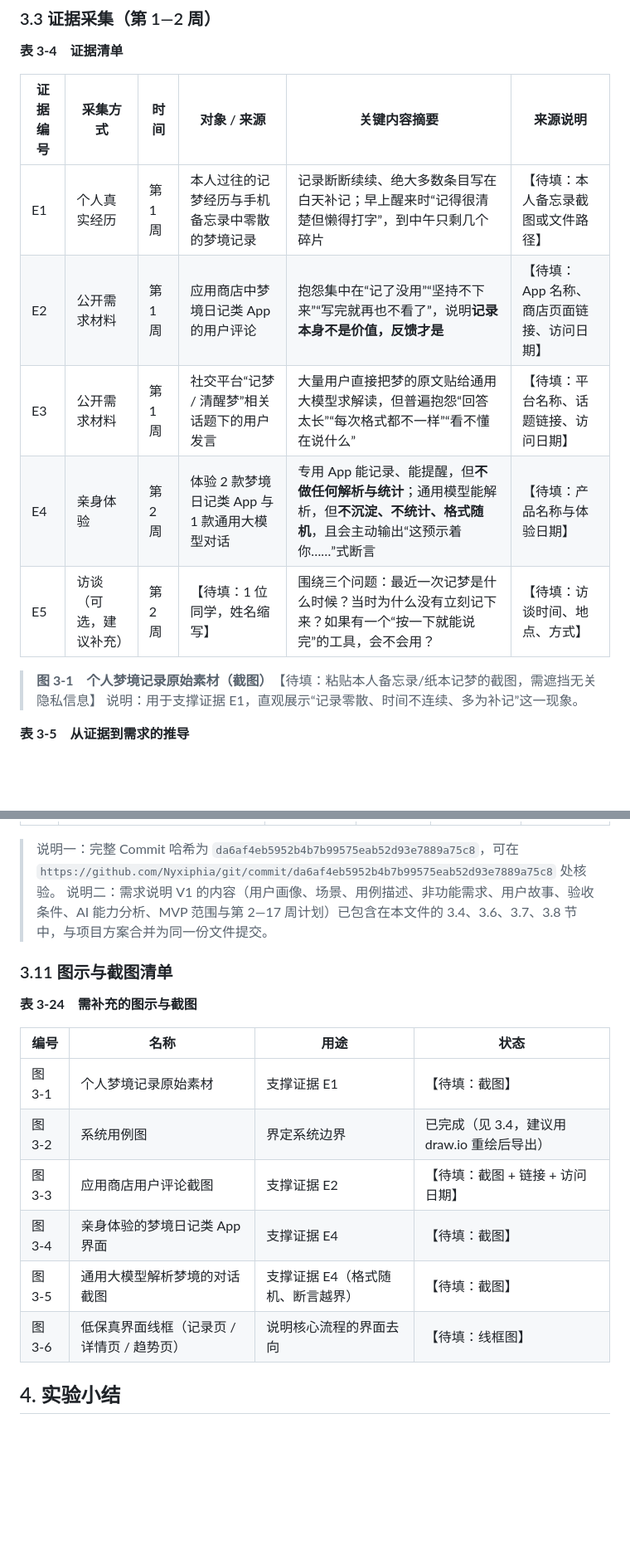
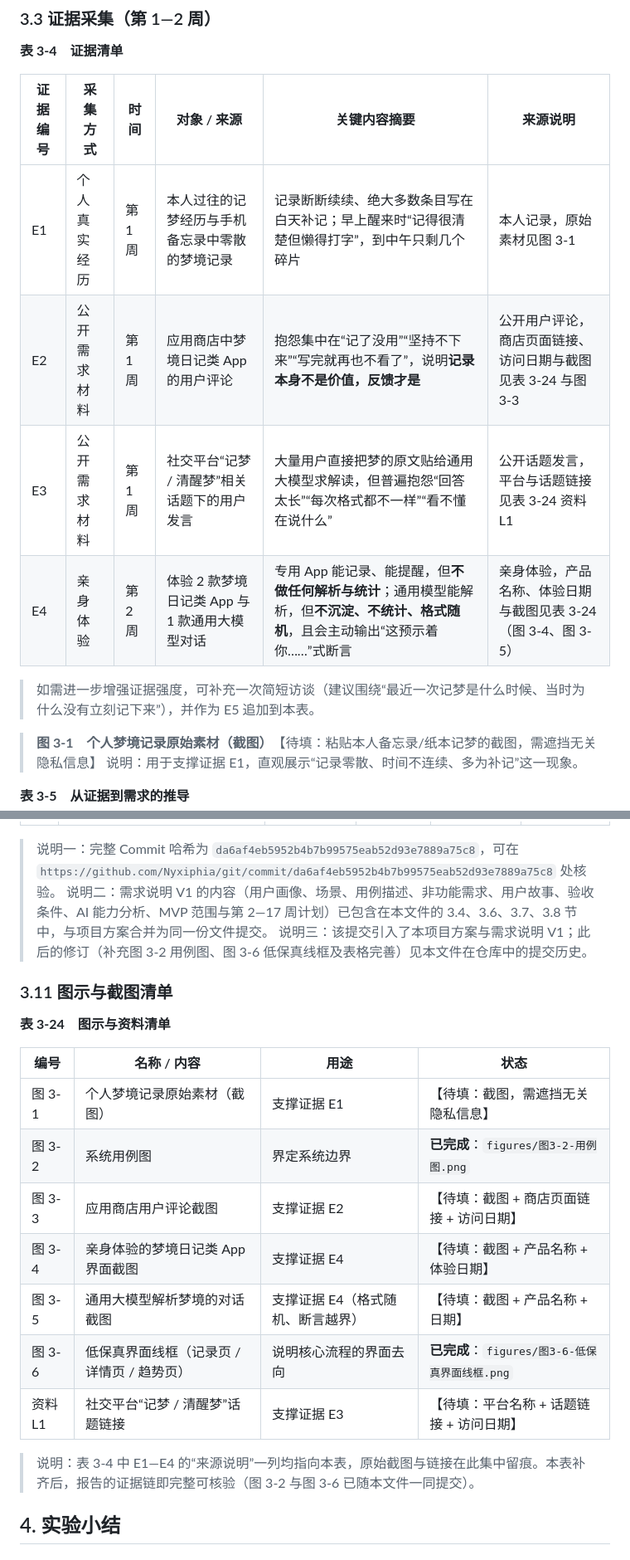
Before and after one commit to Nyxiphia/git, a Markdown page: docs/实验2-个人软件选题与需求分析.md, 2 parts joined by grey strips. Shown at 83% size. GitHub-like rendering; blank space fills up the shorter version.

Commit message:
docs: 补充实验2图3-2用例图与图3-6低保真线框，完善证据与表格

```diff
--- a/docs/实验2-个人软件选题与需求分析.md
+++ b/docs/实验2-个人软件选题与需求分析.md
@@ -106,11 +106,12 @@
 
 | 证据编号 | 采集方式 | 时间 | 对象 / 来源 | 关键内容摘要 | 来源说明 |
 | --- | --- | --- | --- | --- | --- |
-| E1 | 个人真实经历 | 第 1 周 | 本人过往的记梦经历与手机备忘录中零散的梦境记录 | 记录断断续续、绝大多数条目写在白天补记；早上醒来时“记得很清楚但懒得打字”，到中午只剩几个碎片 | 【待填：本人备忘录截图或文件路径】 |
-| E2 | 公开需求材料 | 第 1 周 | 应用商店中梦境日记类 App 的用户评论 | 抱怨集中在“记了没用”“坚持不下来”“写完就再也不看了”，说明**记录本身不是价值，反馈才是** | 【待填：App 名称、商店页面链接、访问日期】 |
-| E3 | 公开需求材料 | 第 1 周 | 社交平台“记梦 / 清醒梦”相关话题下的用户发言 | 大量用户直接把梦的原文贴给通用大模型求解读，但普遍抱怨“回答太长”“每次格式都不一样”“看不懂在说什么” | 【待填：平台名称、话题链接、访问日期】 |
-| E4 | 亲身体验 | 第 2 周 | 体验 2 款梦境日记类 App 与 1 款通用大模型对话 | 专用 App 能记录、能提醒，但**不做任何解析与统计**；通用模型能解析，但**不沉淀、不统计、格式随机**，且会主动输出“这预示着你……”式断言 | 【待填：产品名称与体验日期】 |
-| E5 | 访谈（可选，建议补充） | 第 2 周 | 【待填：1 位同学，姓名缩写】 | 围绕三个问题：最近一次记梦是什么时候？当时为什么没有立刻记下来？如果有一个“按一下就能说完”的工具，会不会用？ | 【待填：访谈时间、地点、方式】 |
+| E1 | 个人真实经历 | 第 1 周 | 本人过往的记梦经历与手机备忘录中零散的梦境记录 | 记录断断续续、绝大多数条目写在白天补记；早上醒来时“记得很清楚但懒得打字”，到中午只剩几个碎片 | 本人记录，原始素材见图 3-1 |
+| E2 | 公开需求材料 | 第 1 周 | 应用商店中梦境日记类 App 的用户评论 | 抱怨集中在“记了没用”“坚持不下来”“写完就再也不看了”，说明**记录本身不是价值，反馈才是** | 公开用户评论，商店页面链接、访问日期与截图见表 3-24 与图 3-3 |
+| E3 | 公开需求材料 | 第 1 周 | 社交平台“记梦 / 清醒梦”相关话题下的用户发言 | 大量用户直接把梦的原文贴给通用大模型求解读，但普遍抱怨“回答太长”“每次格式都不一样”“看不懂在说什么” | 公开话题发言，平台与话题链接见表 3-24 资料 L1 |
+| E4 | 亲身体验 | 第 2 周 | 体验 2 款梦境日记类 App 与 1 款通用大模型对话 | 专用 App 能记录、能提醒，但**不做任何解析与统计**；通用模型能解析，但**不沉淀、不统计、格式随机**，且会主动输出“这预示着你……”式断言 | 亲身体验，产品名称、体验日期与截图见表 3-24（图 3-4、图 3-5） |
+
+> 如需进一步增强证据强度，可补充一次简短访谈（建议围绕“最近一次记梦是什么时候、当时为什么没有立刻记下来”），并作为 E5 追加到本表。
 
 > **图 3-1　个人梦境记录原始素材（截图）**　【待填：粘贴本人备忘录/纸本记梦的截图，需遮挡无关隐私信息】
 > 说明：用于支撑证据 E1，直观展示“记录零散、时间不连续、多为补记”这一现象。
@@ -381,19 +371,23 @@
 
 > 说明一：完整 Commit 哈希为 `da6af4eb5952b4b7b99575eab52d93e7889a75c8`，可在 `https://github.com/Nyxiphia/git/commit/da6af4eb5952b4b7b99575eab52d93e7889a75c8` 处核验。
 > 说明二：需求说明 V1 的内容（用户画像、场景、用例描述、非功能需求、用户故事、验收条件、AI 能力分析、MVP 范围与第 2—17 周计划）已包含在本文件的 3.4、3.6、3.7、3.8 节中，与项目方案合并为同一份文件提交。
+> 说明三：该提交引入了本项目方案与需求说明 V1；此后的修订（补充图 3-2 用例图、图 3-6 低保真线框及表格完善）见本文件在仓库中的提交历史。
 
 ### 3.11 图示与截图清单
 
-**表 3-24　需补充的图示与截图**
+**表 3-24　图示与资料清单**
 
-| 编号 | 名称 | 用途 | 状态 |
+| 编号 | 名称 / 内容 | 用途 | 状态 |
 | --- | --- | --- | --- |
-| 图 3-1 | 个人梦境记录原始素材 | 支撑证据 E1 | 【待填：截图】 |
-| 图 3-2 | 系统用例图 | 界定系统边界 | 已完成（见 3.4，建议用 draw.io 重绘后导出） |
-| 图 3-3 | 应用商店用户评论截图 | 支撑证据 E2 | 【待填：截图 + 链接 + 访问日期】 |
-| 图 3-4 | 亲身体验的梦境日记类 App 界面 | 支撑证据 E4 | 【待填：截图】 |
-| 图 3-5 | 通用大模型解析梦境的对话截图 | 支撑证据 E4（格式随机、断言越界） | 【待填：截图】 |
-| 图 3-6 | 低保真界面线框（记录页 / 详情页 / 趋势页） | 说明核心流程的界面去向 | 【待填：线框图】 |
+| 图 3-1 | 个人梦境记录原始素材（截图） | 支撑证据 E1 | 【待填：截图，需遮挡无关隐私信息】 |
+| 图 3-2 | 系统用例图 | 界定系统边界 | **已完成**：`figures/图3-2-用例图.png` |
+| 图 3-3 | 应用商店用户评论截图 | 支撑证据 E2 | 【待填：截图 + 商店页面链接 + 访问日期】 |
+| 图 3-4 | 亲身体验的梦境日记类 App 界面截图 | 支撑证据 E4 | 【待填：截图 + 产品名称 + 体验日期】 |
+| 图 3-5 | 通用大模型解析梦境的对话截图 | 支撑证据 E4（格式随机、断言越界） | 【待填：截图 + 产品名称 + 日期】 |
+| 图 3-6 | 低保真界面线框（记录页 / 详情页 / 趋势页） | 说明核心流程的界面去向 | **已完成**：`figures/图3-6-低保真界面线框.png` |
+| 资料 L1 | 社交平台“记梦 / 清醒梦”话题链接 | 支撑证据 E3 | 【待填：平台名称 + 话题链接 + 访问日期】 |
+
+> 说明：表 3-4 中 E1—E4 的“来源说明”一列均指向本表，原始截图与链接在此集中留痕。本表补齐后，报告的证据链即完整可核验（图 3-2 与图 3-6 已随本文件一同提交）。
 
 ## 4. 实验小结
 
```
Also changed, not shown: other parts of docs/实验2-个人软件选题与需求分析.md (+11 -22 lines), docs/figures/图3-2-用例图.png (added), docs/figures/图3-6-低保真界面线框.png (added).
